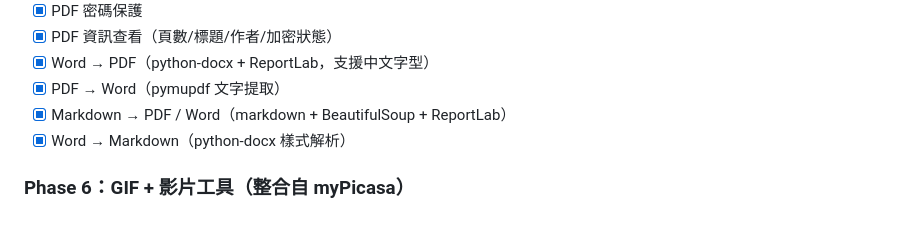
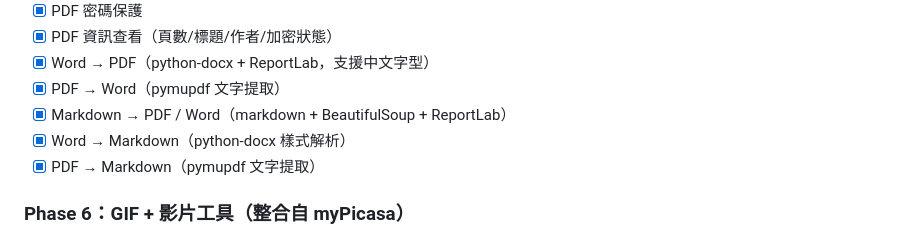
Before and after one commit to dofliu/scanmail-bot, a Markdown page: docs/TODO.md, the part around the change. Drawn GitHub-style.

```diff
--- a/docs/TODO.md
+++ b/docs/TODO.md
@@ -62,6 +62,7 @@
 - [x] PDF → Word（pymupdf 文字提取）
 - [x] Markdown → PDF / Word（markdown + BeautifulSoup + ReportLab）
 - [x] Word → Markdown（python-docx 樣式解析）
+- [x] PDF → Markdown（pymupdf 文字提取）
 
 ### Phase 6：GIF + 影片工具（整合自 myPicasa）
 
```
Also changed, not shown: README.md (+13 -12 lines).
